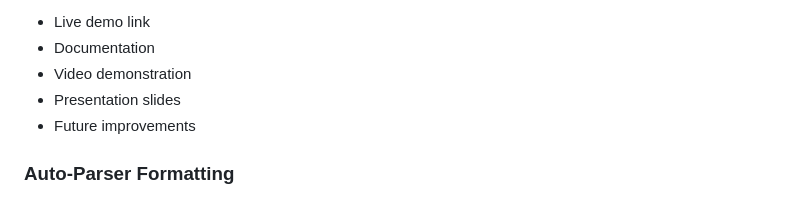
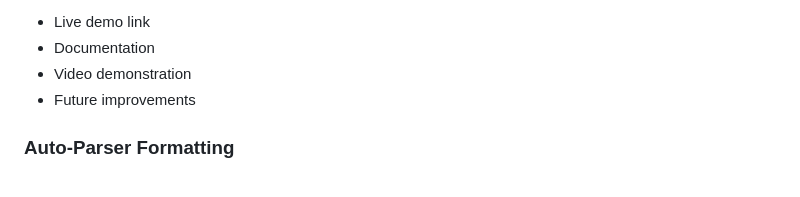
Before and after one commit to PSU-CS-Academic-Projects/PSU-CS-Academic-Projects.github.io, a Markdown page: CONTRIBUTING.md, the part around the change. GitHub-like rendering.

Commit message:
Update CONTRIBUTING.md to remove presentation slides
Removed 'Presentation slides' from the list of recommendations.

```diff
--- a/CONTRIBUTING.md
+++ b/CONTRIBUTING.md
@@ -53,7 +53,6 @@ Each repository must include a completed `README.md` file.
 * Live demo link
 * Documentation
 * Video demonstration
-* Presentation slides
 * Future improvements
 
 ### Auto-Parser Formatting
```
